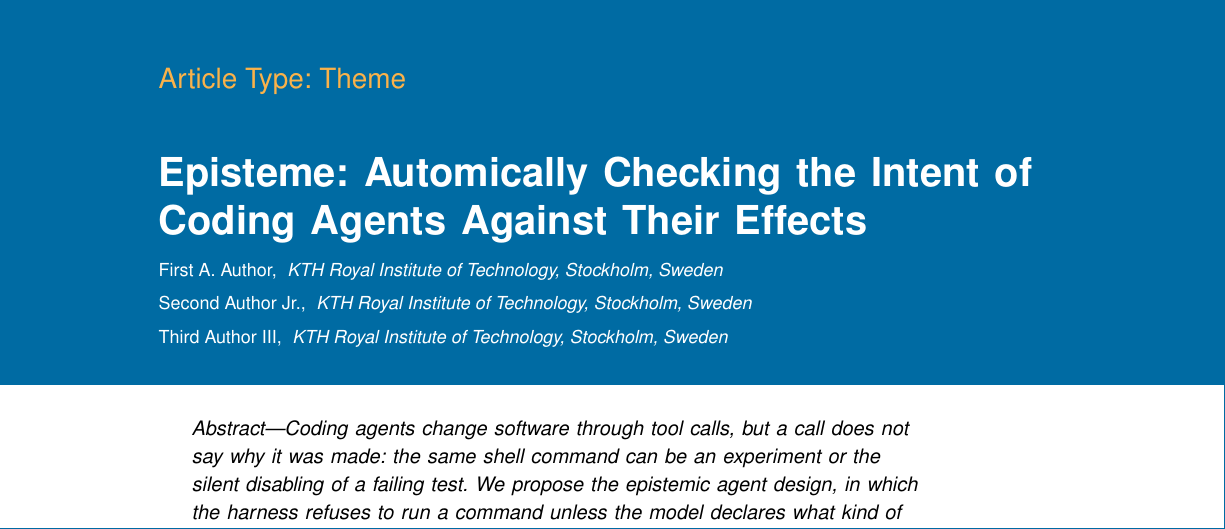
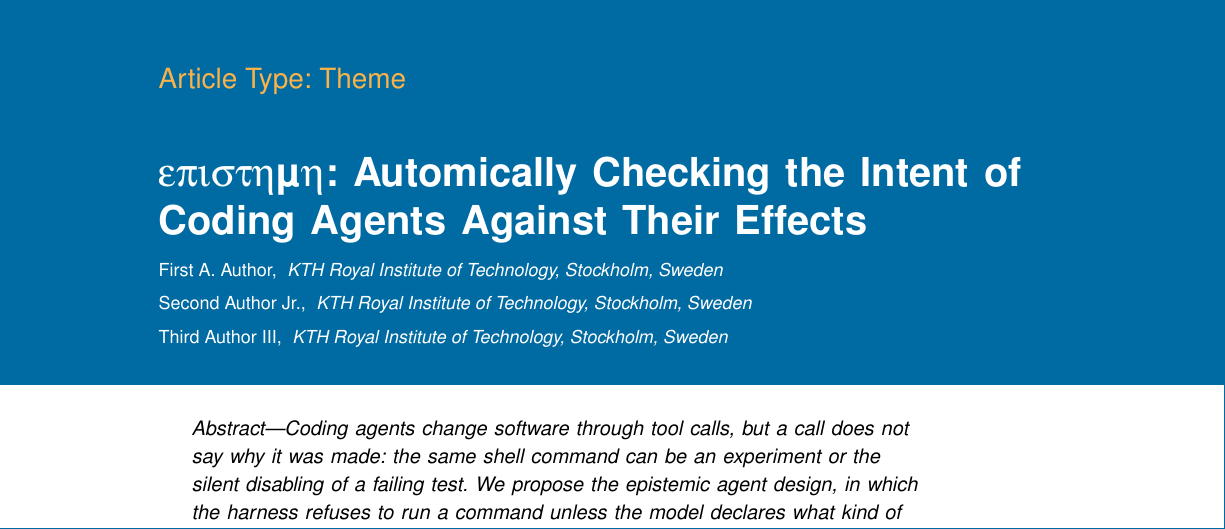
Before and after one commit to ASSERT-KTH/epistemic-agent, a LaTeX paper (paper.tex): part of page 1 of 9, cut so that both start at the same text. Compiled offline with pdfLaTeX.

Commit message:
paper: title uses \toolname
Co-Authored-By: Claude Sonnet 5.5 <noreply@anthropic.com>

```diff
--- a/paper.tex
+++ b/paper.tex
@@ -53,7 +53,7 @@
 
 \sptitle{Article Type: Theme}
 
-\title{Episteme: Automically Checking the Intent of Coding Agents Against Their Effects}
+\title{\toolname: Automically Checking the Intent of Coding Agents Against Their Effects}
 
 \author{First A. Author}
 \affil{KTH Royal Institute of Technology, Stockholm, Sweden}
```
